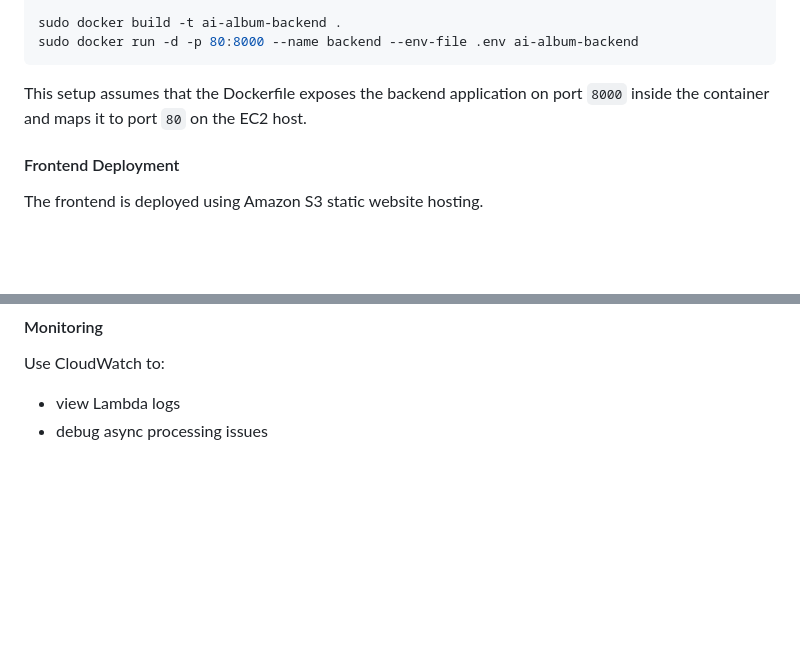
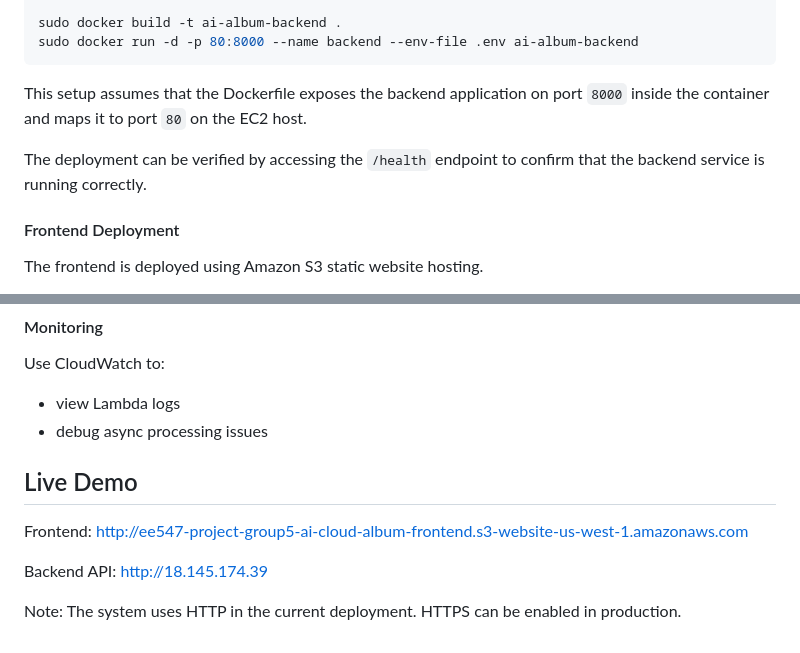
Before and after one commit to HungryNeko/AI-Cloud-Album-AWS-, a Markdown page: README.md, 2 parts joined by grey strips. GitHub-like rendering; blank space fills up the shorter version.

Commit message:
add link

```diff
--- a/README.md
+++ b/README.md
@@ -277,6 +277,8 @@ sudo docker run -d -p 80:8000 --name backend --env-file .env ai-album-backend
 
 This setup assumes that the Dockerfile exposes the backend application on port `8000` inside the container and maps it to port `80` on the EC2 host.
 
+The deployment can be verified by accessing the `/health` endpoint to confirm that the backend service is running correctly.
+
 #### Frontend Deployment
 
 The frontend is deployed using Amazon S3 static website hosting.
@@ -321,3 +323,13 @@ Use CloudWatch to:
 
 - view Lambda logs
 - debug async processing issues
+
+## Live Demo
+
+Frontend:
+http://ee547-project-group5-ai-cloud-album-frontend.s3-website-us-west-1.amazonaws.com
+
+Backend API:
+http://18.145.174.39
+
+Note: The system uses HTTP in the current deployment. HTTPS can be enabled in production.
```
